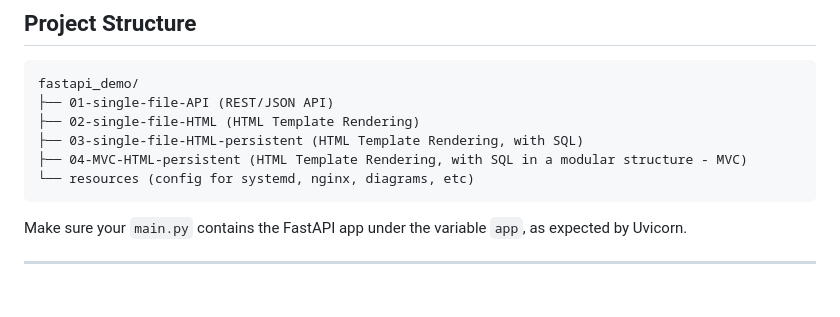
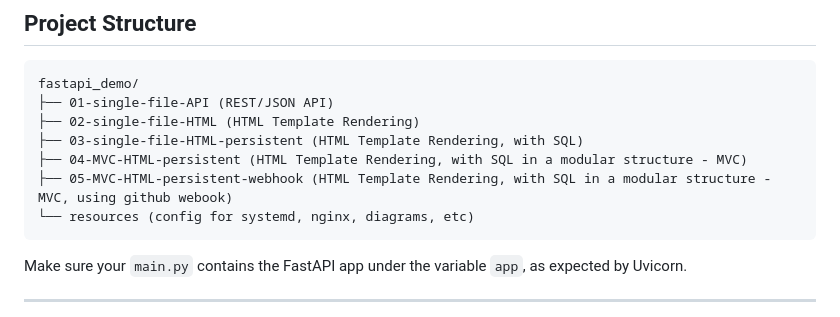
Before and after one commit to tiagovaz/fastapi_demo, a Markdown page: README.md, the part around the change. Drawn GitHub-style; blank space fills up the shorter version.

````diff
--- a/README.md
+++ b/README.md
@@ -141,6 +141,7 @@ fastapi_demo/
 ├── 02-single-file-HTML (HTML Template Rendering)
 ├── 03-single-file-HTML-persistent (HTML Template Rendering, with SQL)
 ├── 04-MVC-HTML-persistent (HTML Template Rendering, with SQL in a modular structure - MVC)
+├── 05-MVC-HTML-persistent-webhook (HTML Template Rendering, with SQL in a modular structure - MVC, using github webook)
 └── resources (config for systemd, nginx, diagrams, etc)
 ```
 
````
